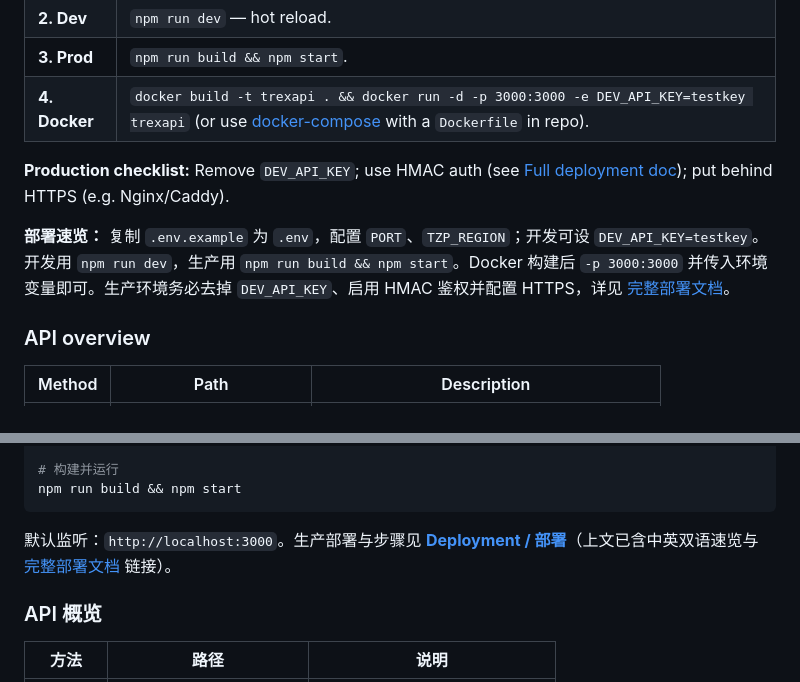
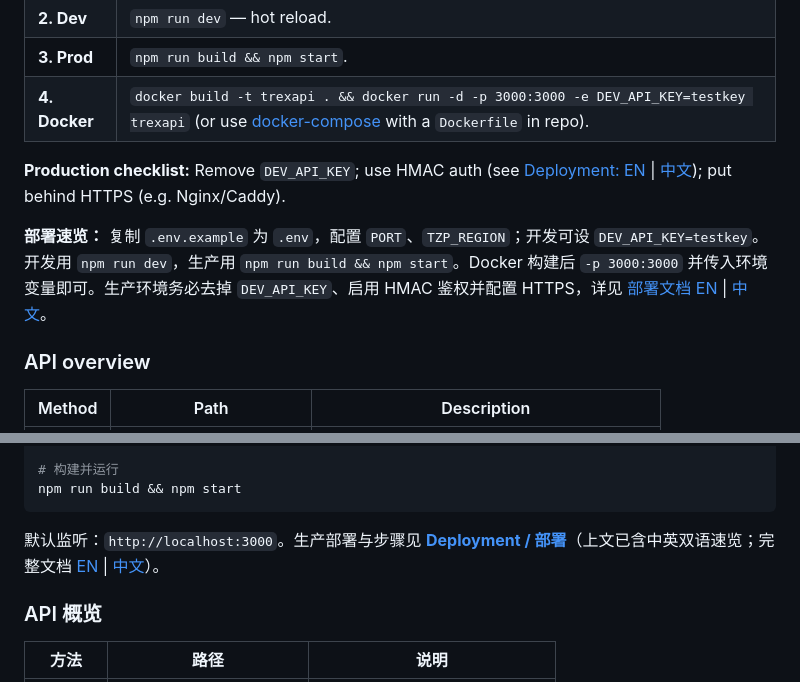
Before and after one commit to TokenZip/TrexAPI, a Markdown page: README.md, 2 parts joined by grey strips. Rendered like a GitHub page.

Commit message:
docs: add English deployment guide (DEPLOYMENT.md), link EN/ZH in README
Made-with: Cursor

````diff
--- a/README.md
+++ b/README.md
@@ -63,9 +63,9 @@ Default: `http://localhost:3000`. See **[Deployment](#deployment--部署)** belo
 | **3. Prod** | `npm run build && npm start`. |
 | **4. Docker** | `docker build -t trexapi . && docker run -d -p 3000:3000 -e DEV_API_KEY=testkey trexapi` (or use [docker-compose](https://docs.docker.com/compose/) with a `Dockerfile` in repo). |
 
-**Production checklist:** Remove `DEV_API_KEY`; use HMAC auth (see [Full deployment doc](./DEPLOYMENT_zh.md)); put behind HTTPS (e.g. Nginx/Caddy).
+**Production checklist:** Remove `DEV_API_KEY`; use HMAC auth (see [Deployment: EN](./DEPLOYMENT.md) | [中文](./DEPLOYMENT_zh.md)); put behind HTTPS (e.g. Nginx/Caddy).
 
-**部署速览：** 复制 `.env.example` 为 `.env`，配置 `PORT`、`TZP_REGION`；开发可设 `DEV_API_KEY=testkey`。开发用 `npm run dev`，生产用 `npm run build && npm start`。Docker 构建后 `-p 3000:3000` 并传入环境变量即可。生产环境务必去掉 `DEV_API_KEY`、启用 HMAC 鉴权并配置 HTTPS，详见 [完整部署文档](./DEPLOYMENT_zh.md)。
+**部署速览：** 复制 `.env.example` 为 `.env`，配置 `PORT`、`TZP_REGION`；开发可设 `DEV_API_KEY=testkey`。开发用 `npm run dev`，生产用 `npm run build && npm start`。Docker 构建后 `-p 3000:3000` 并传入环境变量即可。生产环境务必去掉 `DEV_API_KEY`、启用 HMAC 鉴权并配置 HTTPS，详见 [部署文档 EN](./DEPLOYMENT.md) | [中文](./DEPLOYMENT_zh.md)。
 
 ### API overview
 
@@ -139,7 +139,7 @@ cp .env.example .env
 npm run build && npm start
 ```
 
-默认监听：`http://localhost:3000`。生产部署与步骤见 **[Deployment / 部署](#deployment--部署)**（上文已含中英双语速览与 [完整部署文档](./DEPLOYMENT_zh.md) 链接）。
+默认监听：`http://localhost:3000`。生产部署与步骤见 **[Deployment / 部署](#deployment--部署)**（上文已含中英双语速览；完整文档 [EN](./DEPLOYMENT.md) | [中文](./DEPLOYMENT_zh.md)）。
 
 ### API 概览
 
````
Also changed, not shown: DEPLOYMENT.md (added, +547 -0 lines).
